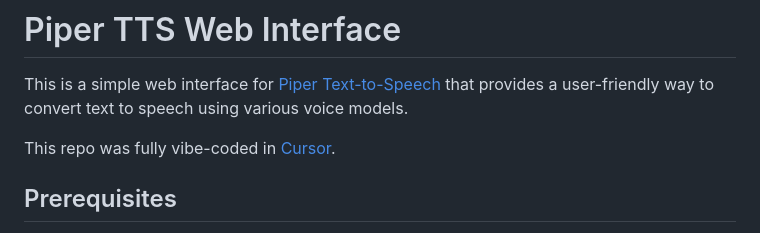
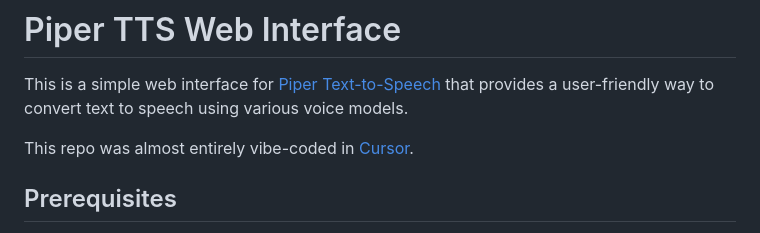
Before and after one commit to prossm/basic-web-tts, a Markdown page: README.md, the part around the change. Drawn GitHub-style.

```diff
--- a/README.md
+++ b/README.md
@@ -2,7 +2,7 @@
 
 This is a simple web interface for [Piper Text-to-Speech](https://github.com/rhasspy/piper) that provides a user-friendly way to convert text to speech using various voice models.
 
-This repo was fully vibe-coded in [Cursor](https://www.cursor.com/).
+This repo was almost entirely vibe-coded in [Cursor](https://www.cursor.com/).
 
 ## Prerequisites
 
```
